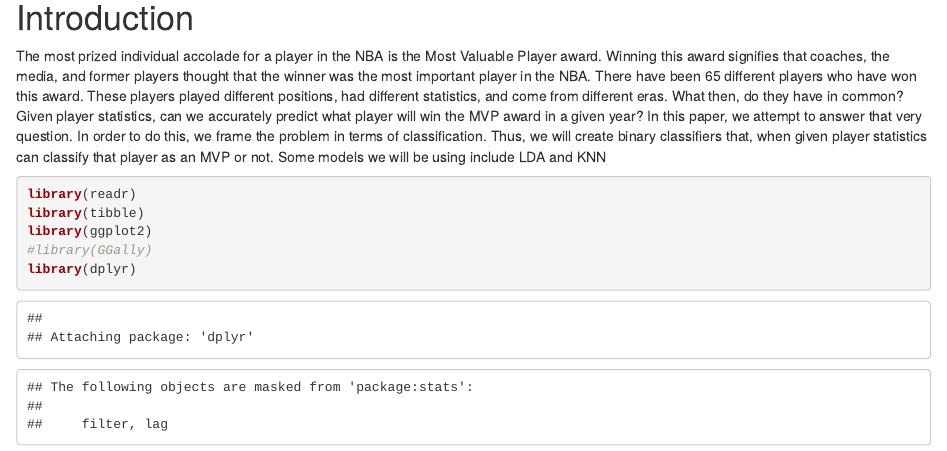
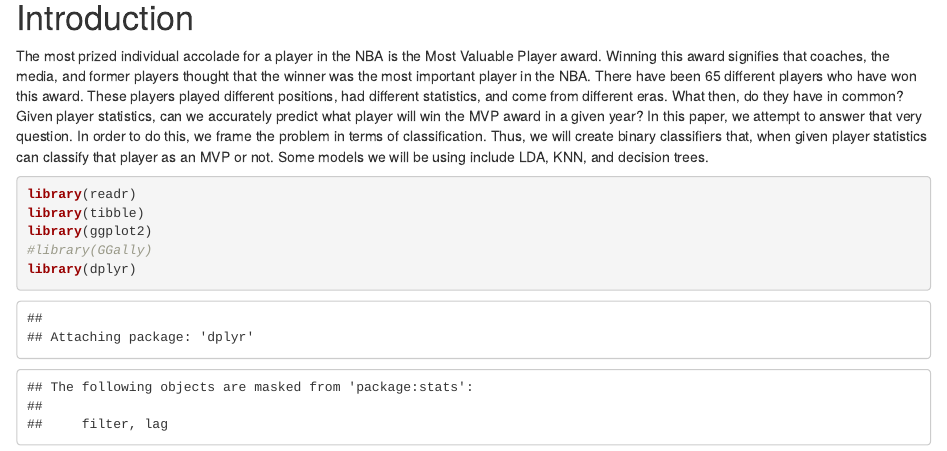
Before and after one commit to jdclifton2/NBAAllstarAnalysisR, an R Markdown document (Temp File.Rmd): the page in a window 1100 px wide, from 240 px down. Rendered offline with R 4.5, knitr and Pandoc, with nearby package versions; some code elsewhere in the file could not run offline.

Commit message:
Updated intro

````diff
--- a/Temp File.Rmd
+++ b/Temp File.Rmd
@@ -8,7 +8,7 @@ output: html_document
 
 # Introduction
 
-The most prized individual accolade for a player in the NBA is the Most Valuable Player award. Winning this award signifies that coaches, the media, and former players thought that the winner was the most important player in the NBA. There have been 65 different players who have won this award. These players played different positions, had different statistics, and come from different eras. What then, do they have in common? Given player statistics, can we accurately predict what player will win the MVP award in a given year? In this paper, we attempt to answer that very question. In order to do this, we frame the problem in terms of classification. Thus, we will create binary classifiers that, when given player statistics can classify that player as an MVP or not. Some models we will be using include LDA and KNN
+The most prized individual accolade for a player in the NBA is the Most Valuable Player award. Winning this award signifies that coaches, the media, and former players thought that the winner was the most important player in the NBA. There have been 65 different players who have won this award. These players played different positions, had different statistics, and come from different eras. What then, do they have in common? Given player statistics, can we accurately predict what player will win the MVP award in a given year? In this paper, we attempt to answer that very question. In order to do this, we frame the problem in terms of classification. Thus, we will create binary classifiers that, when given player statistics can classify that player as an MVP or not. Some models we will be using include LDA, KNN, and decision trees.
 
 
 ```{r}
````
